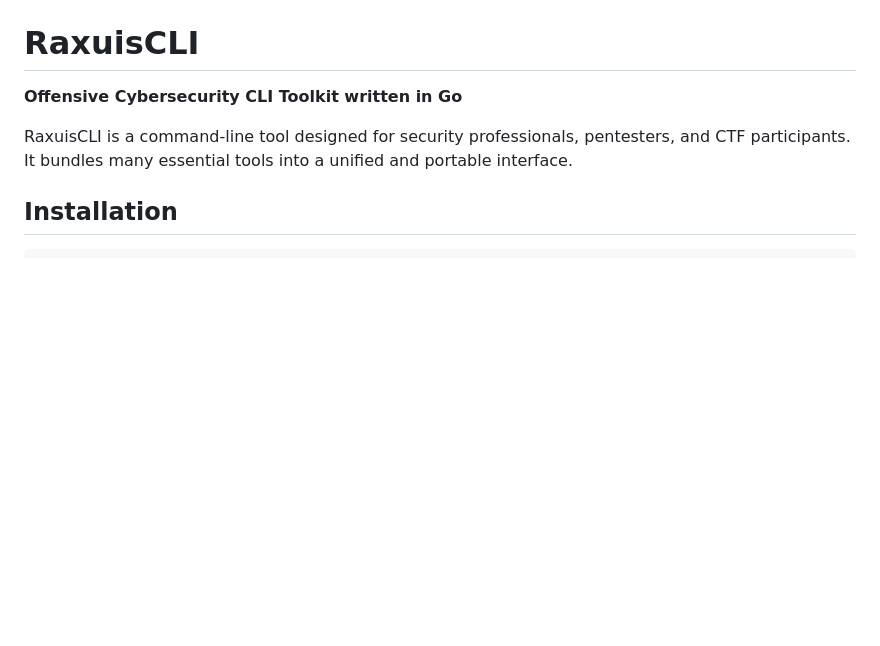
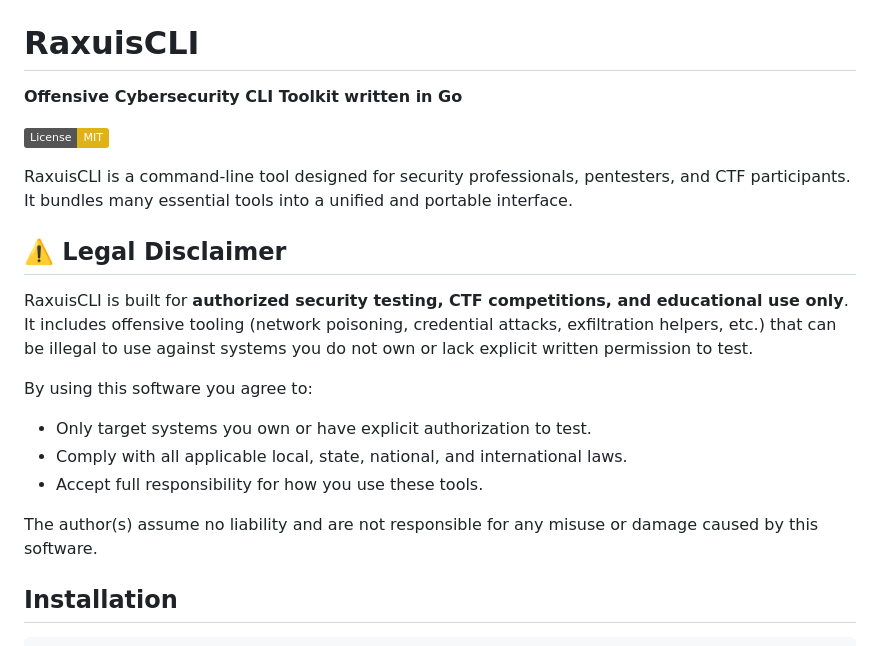
Before and after one commit to Raxuis/RaxuisCLI, a Markdown page: README.md, the part around the change. GitHub-like rendering; badges without logos; blank space fills up the shorter version.

Commit message:
feat(docs): add legal disclaimer to README for responsible usage guidelines

```diff
--- a/README.md
+++ b/README.md
@@ -2,7 +2,20 @@
 
 **Offensive Cybersecurity CLI Toolkit written in Go**
 
+[![License: MIT](https://img.shields.io/badge/License-MIT-yellow.svg)](LICENSE)
+
 RaxuisCLI is a command-line tool designed for security professionals, pentesters, and CTF participants. It bundles many essential tools into a unified and portable interface.
+
+## ⚠️ Legal Disclaimer
+
+RaxuisCLI is built for **authorized security testing, CTF competitions, and educational use only**. It includes offensive tooling (network poisoning, credential attacks, exfiltration helpers, etc.) that can be illegal to use against systems you do not own or lack explicit written permission to test.
+
+By using this software you agree to:
+- Only target systems you own or have explicit authorization to test.
+- Comply with all applicable local, state, national, and international laws.
+- Accept full responsibility for how you use these tools.
+
+The author(s) assume no liability and are not responsible for any misuse or damage caused by this software.
 
 ## Installation
 
```
